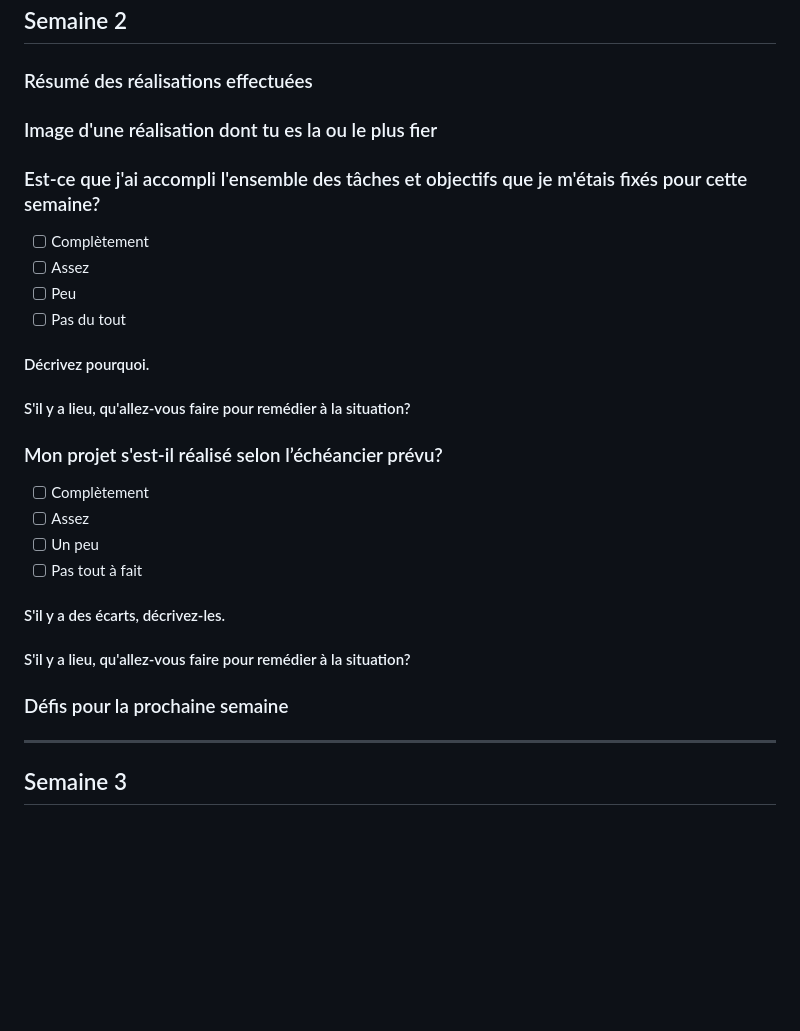
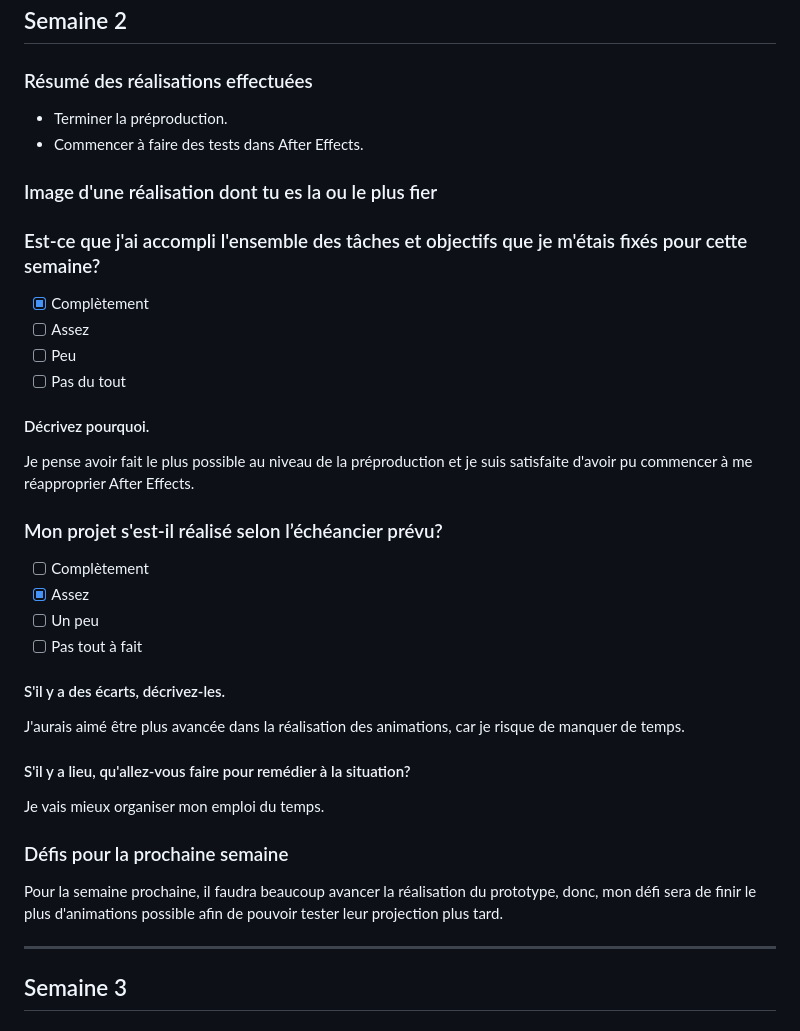
Before and after one commit to Echomarine/Echomarine, a Markdown page: docs/journaux/tracy_gua.md, the part around the change. Drawn GitHub-style; blank space fills up the shorter version.

```diff
--- a/docs/journaux/tracy_gua.md
+++ b/docs/journaux/tracy_gua.md
@@ -45,7 +45,8 @@ Mon défi pour la semaine prochaine est de terminer la préproduction avant vend
 ---
 ## Semaine 2
 ### Résumé des réalisations effectuées
-
+- Terminer la préproduction.
+- Commencer à faire des tests dans After Effects.
 
 ### Image d'une réalisation dont tu es la ou le plus fier
 
@@ -53,32 +54,29 @@ Mon défi pour la semaine prochaine est de terminer la préproduction avant vend
 
 ### Est-ce que j'ai accompli l'ensemble des tâches et objectifs que je m'étais fixés pour cette semaine?
 
-- [ ] Complètement
+- [x] Complètement
 - [ ] Assez
 - [ ] Peu
 - [ ] Pas du tout
 
 #### Décrivez pourquoi.
-
-
-#### S'il y a lieu, qu'allez-vous faire pour remédier à la situation?
-
+Je pense avoir fait le plus possible au niveau de la préproduction et je suis satisfaite d'avoir pu commencer à me réapproprier After Effects.
 
 ### Mon projet s'est-il réalisé selon l’échéancier prévu?
 
 - [ ] Complètement
-- [ ] Assez
+- [x] Assez
 - [ ] Un peu
 - [ ] Pas tout à fait
 
 #### S'il y a des écarts, décrivez-les.
-
+J'aurais aimé être plus avancée dans la réalisation des animations, car je risque de manquer de temps.
 
 #### S'il y a lieu, qu'allez-vous faire pour remédier à la situation?
-
+Je vais mieux organiser mon emploi du temps.
 
 ### Défis pour la prochaine semaine
-
+Pour la semaine prochaine, il faudra beaucoup avancer la réalisation du prototype, donc, mon défi sera de finir le plus d'animations possible afin de pouvoir tester leur projection plus tard.
 
 ---
 ## Semaine 3
```
